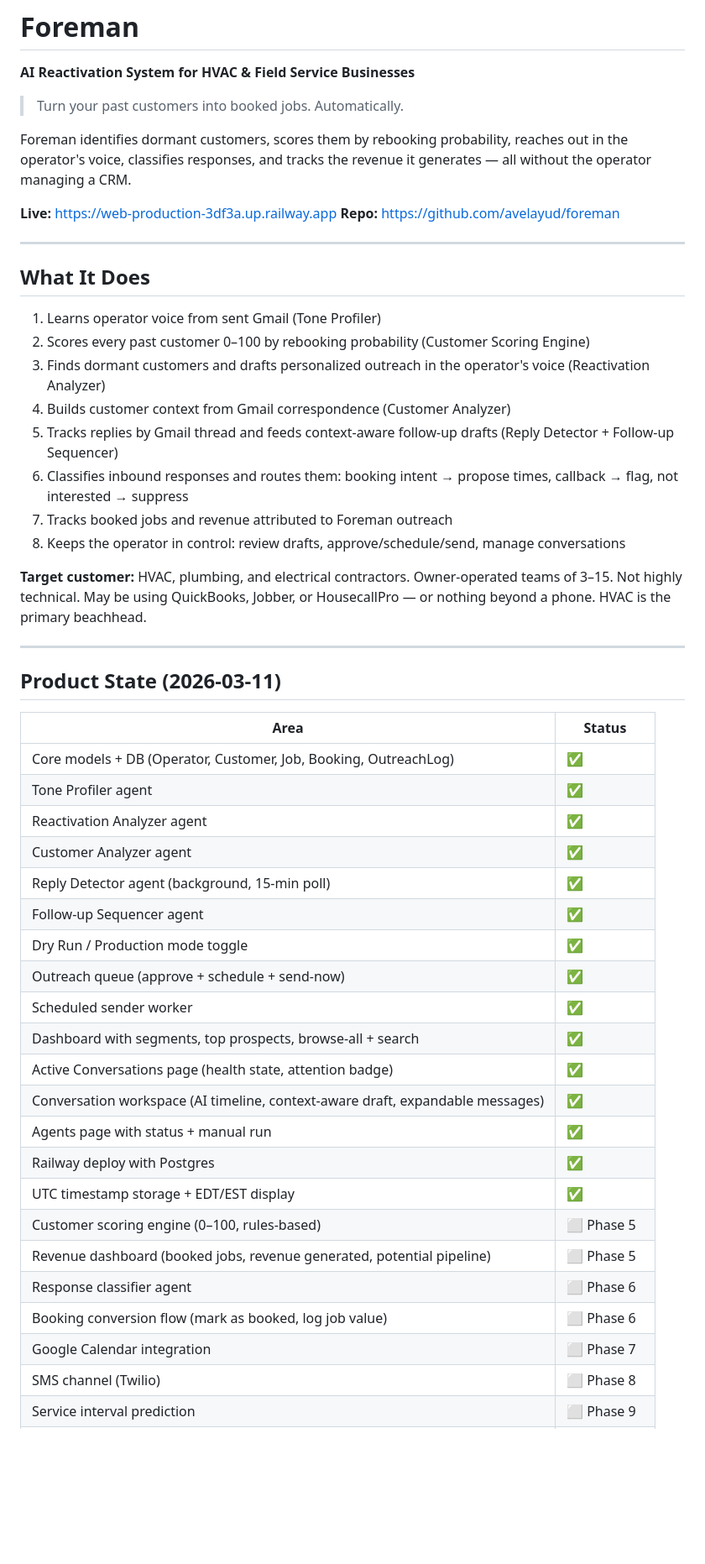
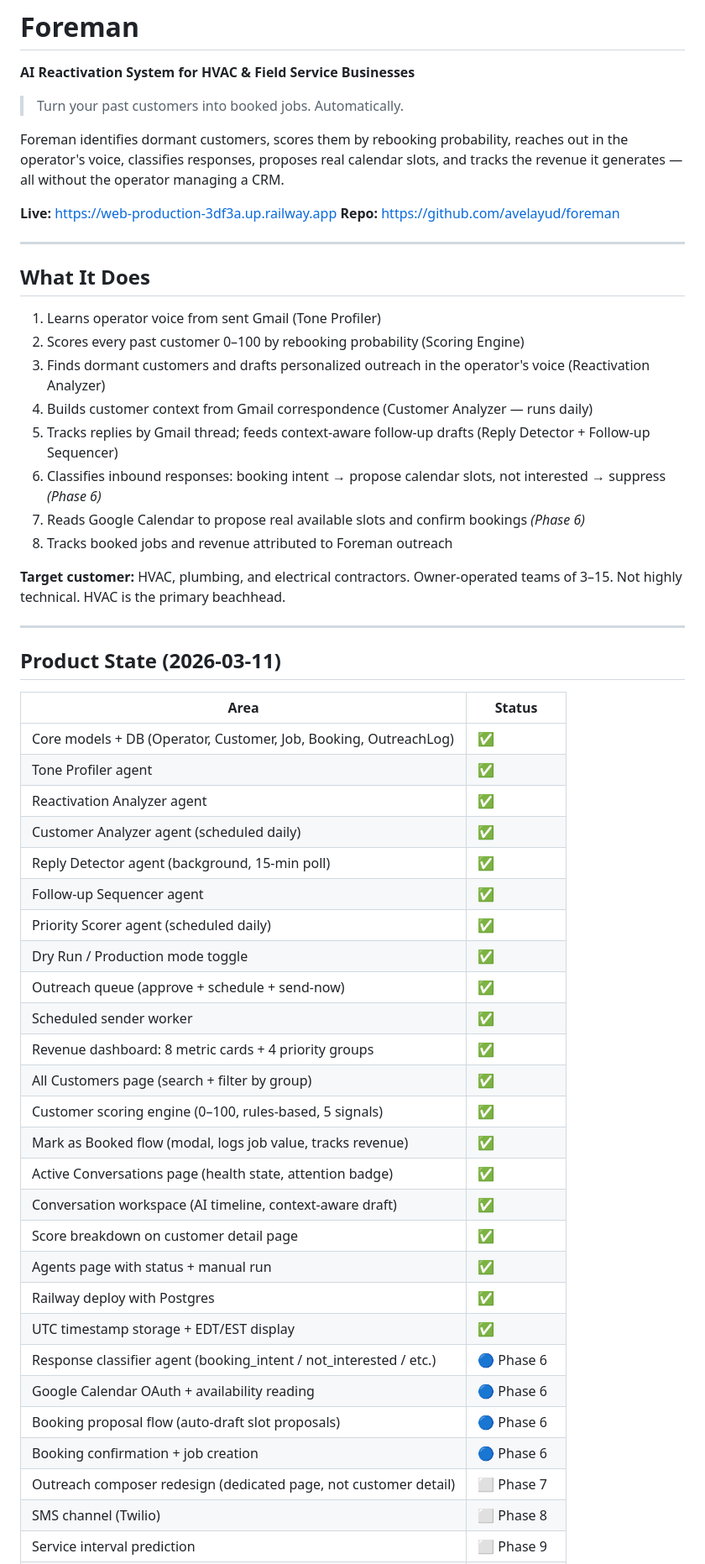
Before and after one commit to avelayud/foreman, a Markdown page: README.md, the part around one of its changes. Shown at 84% size. GitHub-like rendering; blank space fills up the shorter version.

```diff
--- a/README.md
+++ b/README.md
@@ -4,7 +4,7 @@
 
 > Turn your past customers into booked jobs. Automatically.
 
-Foreman identifies dormant customers, scores them by rebooking probability, reaches out in the operator's voice, classifies responses, and tracks the revenue it generates — all without the operator managing a CRM.
+Foreman identifies dormant customers, scores them by rebooking probability, reaches out in the operator's voice, classifies responses, proposes real calendar slots, and tracks the revenue it generates — all without the operator managing a CRM.
 
 **Live:** https://web-production-3df3a.up.railway.app
 **Repo:** https://github.com/avelayud/foreman
@@ -14,15 +14,15 @@ Foreman identifies dormant customers, scores them by rebooking probability, reac
 ## What It Does
 
 1. Learns operator voice from sent Gmail (Tone Profiler)
-2. Scores every past customer 0–100 by rebooking probability (Customer Scoring Engine)
+2. Scores every past customer 0–100 by rebooking probability (Scoring Engine)
 3. Finds dormant customers and drafts personalized outreach in the operator's voice (Reactivation Analyzer)
-4. Builds customer context from Gmail correspondence (Customer Analyzer)
-5. Tracks replies by Gmail thread and feeds context-aware follow-up drafts (Reply Detector + Follow-up Sequencer)
-6. Classifies inbound responses and routes them: booking intent → propose times, callback → flag, not interested → suppress
-7. Tracks booked jobs and revenue attributed to Foreman outreach
-8. Keeps the operator in control: review drafts, approve/schedule/send, manage conversations
+4. Builds customer context from Gmail correspondence (Customer Analyzer — runs daily)
+5. Tracks replies by Gmail thread; feeds context-aware follow-up drafts (Reply Detector + Follow-up Sequencer)
+6. Classifies inbound responses: booking intent → propose calendar slots, not interested → suppress *(Phase 6)*
+7. Reads Google Calendar to propose real available slots and confirm bookings *(Phase 6)*
+8. Tracks booked jobs and revenue attributed to Foreman outreach
 
-**Target customer:** HVAC, plumbing, and electrical contractors. Owner-operated teams of 3–15. Not highly technical. May be using QuickBooks, Jobber, or HousecallPro — or nothing beyond a phone. HVAC is the primary beachhead.
+**Target customer:** HVAC, plumbing, and electrical contractors. Owner-operated teams of 3–15. Not highly technical. HVAC is the primary beachhead.
 
 ---
 
@@ -33,23 +33,28 @@ Foreman identifies dormant customers, scores them by rebooking probability, reac
 | Core models + DB (Operator, Customer, Job, Booking, OutreachLog) | ✅ |
 | Tone Profiler agent | ✅ |
 | Reactivation Analyzer agent | ✅ |
-| Customer Analyzer agent | ✅ |
+| Customer Analyzer agent (scheduled daily) | ✅ |
 | Reply Detector agent (background, 15-min poll) | ✅ |
 | Follow-up Sequencer agent | ✅ |
+| Priority Scorer agent (scheduled daily) | ✅ |
 | Dry Run / Production mode toggle | ✅ |
 | Outreach queue (approve + schedule + send-now) | ✅ |
 | Scheduled sender worker | ✅ |
-| Dashboard with segments, top prospects, browse-all + search | ✅ |
+| Revenue dashboard: 8 metric cards + 4 priority groups | ✅ |
+| All Customers page (search + filter by group) | ✅ |
+| Customer scoring engine (0–100, rules-based, 5 signals) | ✅ |
+| Mark as Booked flow (modal, logs job value, tracks revenue) | ✅ |
 | Active Conversations page (health state, attention badge) | ✅ |
-| Conversation workspace (AI timeline, context-aware draft, expandable messages) | ✅ |
+| Conversation workspace (AI timeline, context-aware draft) | ✅ |
+| Score breakdown on customer detail page | ✅ |
 | Agents page with status + manual run | ✅ |
 | Railway deploy with Postgres | ✅ |
 | UTC timestamp storage + EDT/EST display | ✅ |
-| Customer scoring engine (0–100, rules-based) | ⬜ Phase 5 |
-| Revenue dashboard (booked jobs, revenue generated, potential pipeline) | ⬜ Phase 5 |
-| Response classifier agent | ⬜ Phase 6 |
-| Booking conversion flow (mark as booked, log job value) | ⬜ Phase 6 |
-| Google Calendar integration | ⬜ Phase 7 |
+| Response classifier agent (booking_intent / not_interested / etc.) | 🔵 Phase 6 |
+| Google Calendar OAuth + availability reading | 🔵 Phase 6 |
+| Booking proposal flow (auto-draft slot proposals) | 🔵 Phase 6 |
+| Booking confirmation + job creation | 🔵 Phase 6 |
+| Outreach composer redesign (dedicated page, not customer detail) | ⬜ Phase 7 |
 | SMS channel (Twilio) | ⬜ Phase 8 |
 | Service interval prediction | ⬜ Phase 9 |
 | Jobber / HousecallPro integration | ⬜ Phase 10 |
```
Also changed, not shown: other parts of README.md (+39 -21 lines), PROJECT_PLAN.md (+130 -184 lines).
